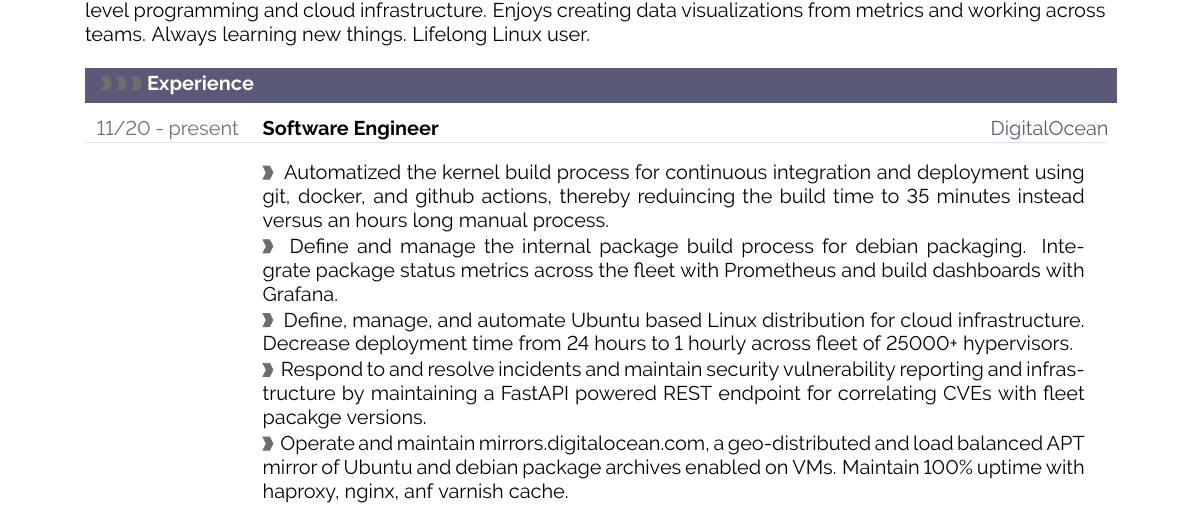
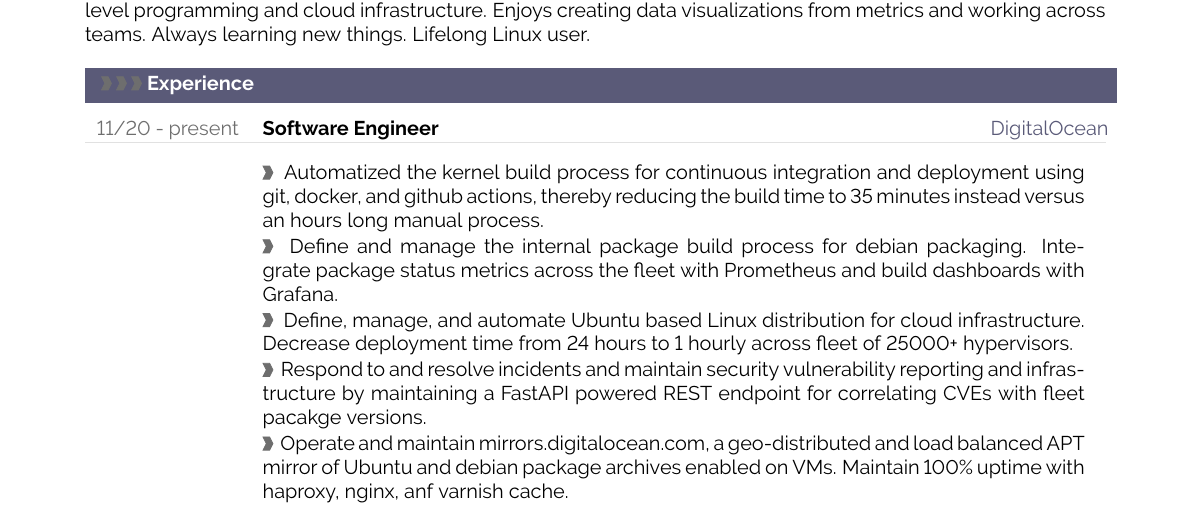
Before and after one commit to pmmccorm/resume, a LaTeX CV (resume.tex): part of page 1 of 2, cut so that both start at the same text. Compiled offline with pdfLaTeX.

Commit message:
Stupid spelling mistake.

```diff
--- a/resume.tex
+++ b/resume.tex
@@ -308,7 +308,7 @@
 \cvsection{Experience}
 
 \cvevent{11/20 - present}{Software Engineer}{DigitalOcean}
-\cvdetail{Automatized the kernel build process for continuous integration and deployment using git, docker, and github actions, thereby reduincing the build time to 35 minutes instead versus an hours long manual process.}
+\cvdetail{Automatized the kernel build process for continuous integration and deployment using git, docker, and github actions, thereby reducing the build time to 35 minutes instead versus an hours long manual process.}
 \cvdetail{Define and manage the internal package build process for debian packaging. Integrate package status metrics across the fleet with Prometheus and build dashboards with Grafana.}
 \cvdetail{Define, manage, and automate Ubuntu based Linux distribution for cloud infrastructure. Decrease deployment time from 24 hours to 1 hourly across fleet of 25000+ hypervisors.}
 \cvdetail{Respond to and resolve incidents and maintain security vulnerability reporting and infrastructure by maintaining a FastAPI powered REST endpoint for correlating CVEs with fleet pacakge versions.}
```
